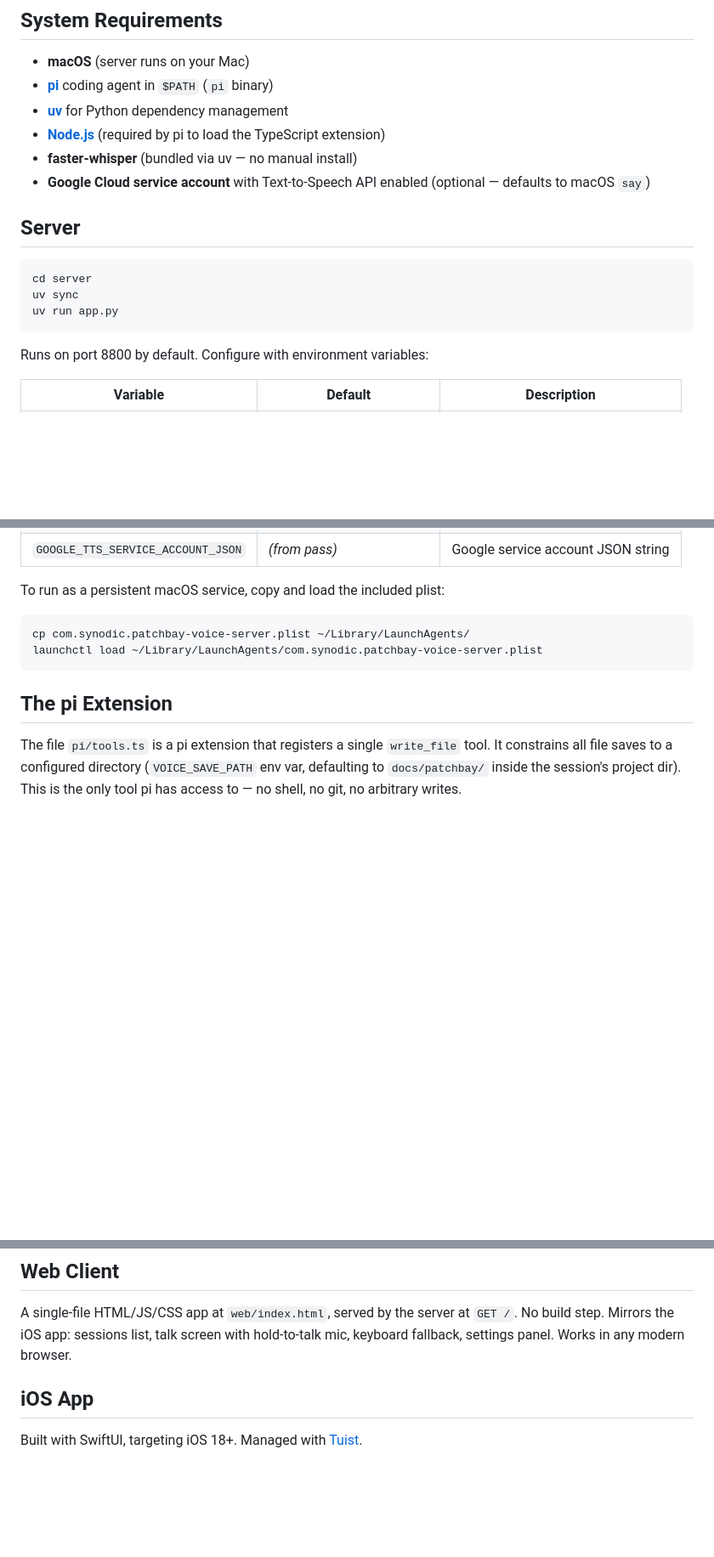
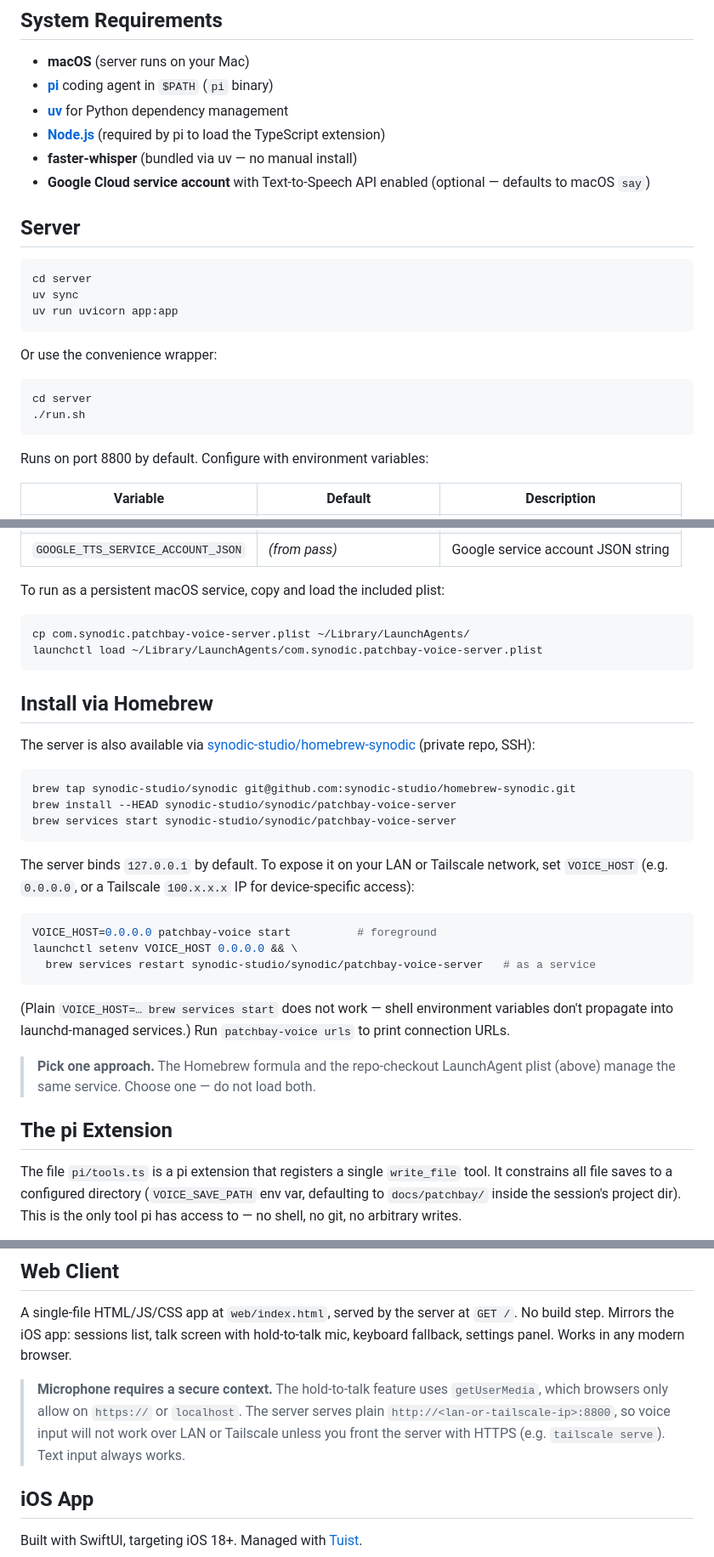
Before and after one commit to synodic-studio/patchbay-voice, a Markdown page: README.md, 3 parts joined by grey strips. Shown at 85% size. Drawn GitHub-style; blank space fills up the shorter version.

Commit message:
docs(readme): correct quickstart (uvicorn), add Homebrew tap install, mic secure-context note, unify pi links
Co-Authored-By: Claude Fable 5 <noreply@anthropic.com>

````diff
--- a/README.md
+++ b/README.md
@@ -38,7 +38,14 @@ Sessions map one-to-one to directories under `~/Developer`. Each session carries
 ```bash
 cd server
 uv sync
-uv run app.py
+uv run uvicorn app:app
+```
+
+Or use the convenience wrapper:
+
+```bash
+cd server
+./run.sh
 ```
 
 Runs on port 8800 by default. Configure with environment variables:
@@ -64,6 +71,28 @@ cp com.synodic.patchbay-voice-server.plist ~/Library/LaunchAgents/
 launchctl load ~/Library/LaunchAgents/com.synodic.patchbay-voice-server.plist
 ```
 
+## Install via Homebrew
+
+The server is also available via [synodic-studio/homebrew-synodic](https://github.com/synodic-studio/homebrew-synodic) (private repo, SSH):
+
+```bash
+brew tap synodic-studio/synodic git@github.com:synodic-studio/homebrew-synodic.git
+brew install --HEAD synodic-studio/synodic/patchbay-voice-server
+brew services start synodic-studio/synodic/patchbay-voice-server
+```
+
+The server binds `127.0.0.1` by default. To expose it on your LAN or Tailscale network, set `VOICE_HOST` (e.g. `0.0.0.0`, or a Tailscale `100.x.x.x` IP for device-specific access):
+
+```bash
+VOICE_HOST=0.0.0.0 patchbay-voice start          # foreground
+launchctl setenv VOICE_HOST 0.0.0.0 && \
+  brew services restart synodic-studio/synodic/patchbay-voice-server   # as a service
+```
+
+(Plain `VOICE_HOST=… brew services start` does not work — shell environment variables don't propagate into launchd-managed services.) Run `patchbay-voice urls` to print connection URLs.
+
+> **Pick one approach.** The Homebrew formula and the repo-checkout LaunchAgent plist (above) manage the same service. Choose one — do not load both.
+
 ## The pi Extension
 
 The file `pi/tools.ts` is a pi extension that registers a single `write_file` tool. It constrains all file saves to a configured directory (`VOICE_SAVE_PATH` env var, defaulting to `docs/patchbay/` inside the session's project dir). This is the only tool pi has access to — no shell, no git, no arbitrary writes.
@@ -73,6 +102,8 @@ pi loads the extension automatically via `--extension` on every invocation.
 ## Web Client
 
 A single-file HTML/JS/CSS app at `web/index.html`, served by the server at `GET /`. No build step. Mirrors the iOS app: sessions list, talk screen with hold-to-talk mic, keyboard fallback, settings panel. Works in any modern browser.
+
+> **Microphone requires a secure context.** The hold-to-talk feature uses `getUserMedia`, which browsers only allow on `https://` or `localhost`. The server serves plain `http://<lan-or-tailscale-ip>:8800`, so voice input will not work over LAN or Tailscale unless you front the server with HTTPS (e.g. `tailscale serve`). Text input always works.
 
 ## iOS App
 
````
Also changed, not shown: other parts of README.md (+2 -2 lines).
